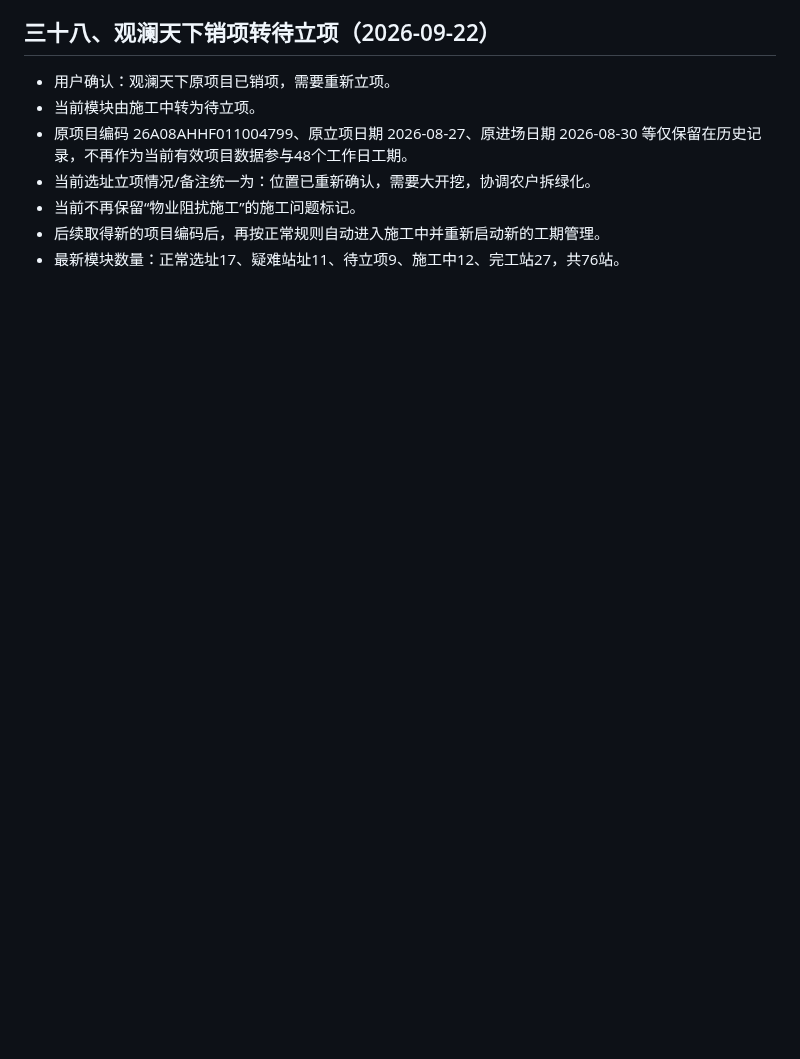
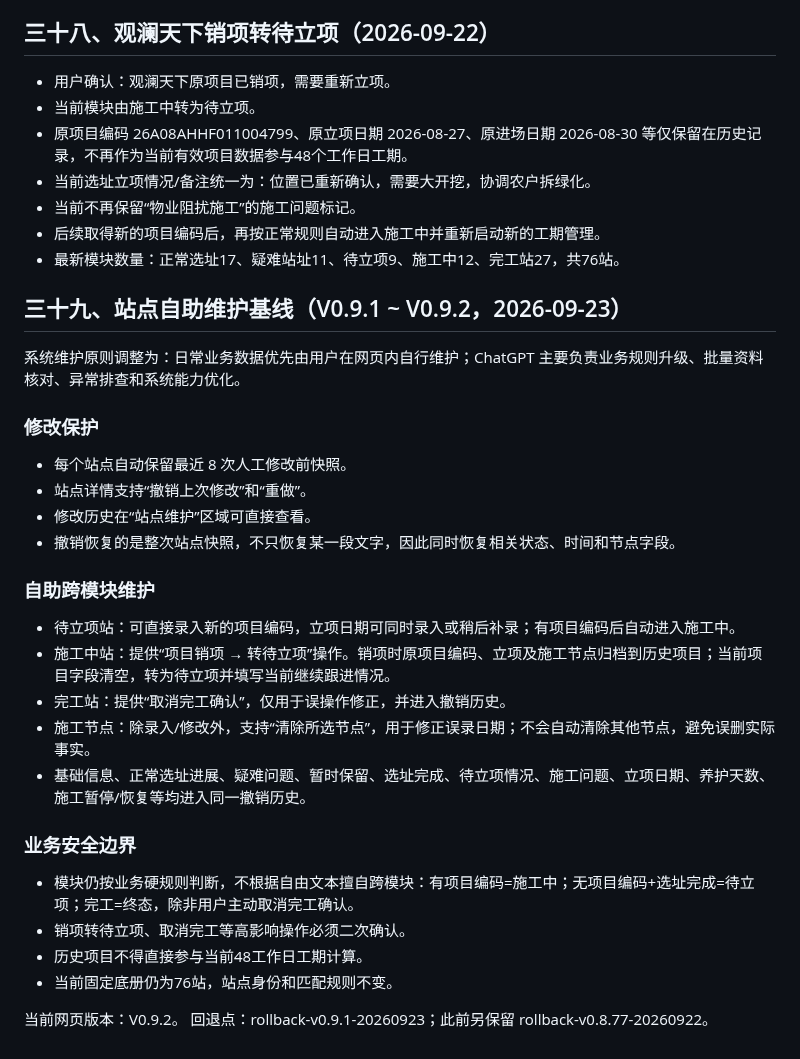
Before and after one commit to 2001zsj/feixi-project-control, a Markdown page: PROJECT_HANDOFF.md, the part around the change. Rendered like a GitHub page; blank space fills up the shorter version.

Commit message:
同步V0.9.2站点自助维护规则

```diff
--- a/PROJECT_HANDOFF.md
+++ b/PROJECT_HANDOFF.md
@@ -530,3 +530,30 @@ https://github.com/2001zsj/feixi-project-control
 - 当前不再保留“物业阻扰施工”的施工问题标记。
 - 后续取得新的项目编码后，再按正常规则自动进入施工中并重新启动新的工期管理。
 - 最新模块数量：正常选址17、疑难站址11、待立项9、施工中12、完工站27，共76站。
+
+
+## 三十九、站点自助维护基线（V0.9.1 ~ V0.9.2，2026-09-23）
+
+系统维护原则调整为：日常业务数据优先由用户在网页内自行维护；ChatGPT 主要负责业务规则升级、批量资料核对、异常排查和系统能力优化。
+
+### 修改保护
+- 每个站点自动保留最近 8 次人工修改前快照。
+- 站点详情支持“撤销上次修改”和“重做”。
+- 修改历史在“站点维护”区域可直接查看。
+- 撤销恢复的是整次站点快照，不只恢复某一段文字，因此同时恢复相关状态、时间和节点字段。
+
+### 自助跨模块维护
+- 待立项站：可直接录入新的项目编码，立项日期可同时录入或稍后补录；有项目编码后自动进入施工中。
+- 施工中站：提供“项目销项 → 转待立项”操作。销项时原项目编码、立项及施工节点归档到历史项目；当前项目字段清空，转为待立项并填写当前继续跟进情况。
+- 完工站：提供“取消完工确认”，仅用于误操作修正，并进入撤销历史。
+- 施工节点：除录入/修改外，支持“清除所选节点”，用于修正误录日期；不会自动清除其他节点，避免误删实际事实。
+- 基础信息、正常选址进展、疑难问题、暂时保留、选址完成、待立项情况、施工问题、立项日期、养护天数、施工暂停/恢复等均进入同一撤销历史。
+
+### 业务安全边界
+- 模块仍按业务硬规则判断，不根据自由文本擅自跨模块：有项目编码=施工中；无项目编码+选址完成=待立项；完工=终态，除非用户主动取消完工确认。
+- 销项转待立项、取消完工等高影响操作必须二次确认。
+- 历史项目不得直接参与当前48工作日工期计算。
+- 当前固定底册仍为76站，站点身份和匹配规则不变。
+
+当前网页版本：V0.9.2。
+回退点：rollback-v0.9.1-20260923；此前另保留 rollback-v0.8.77-20260922。
```
